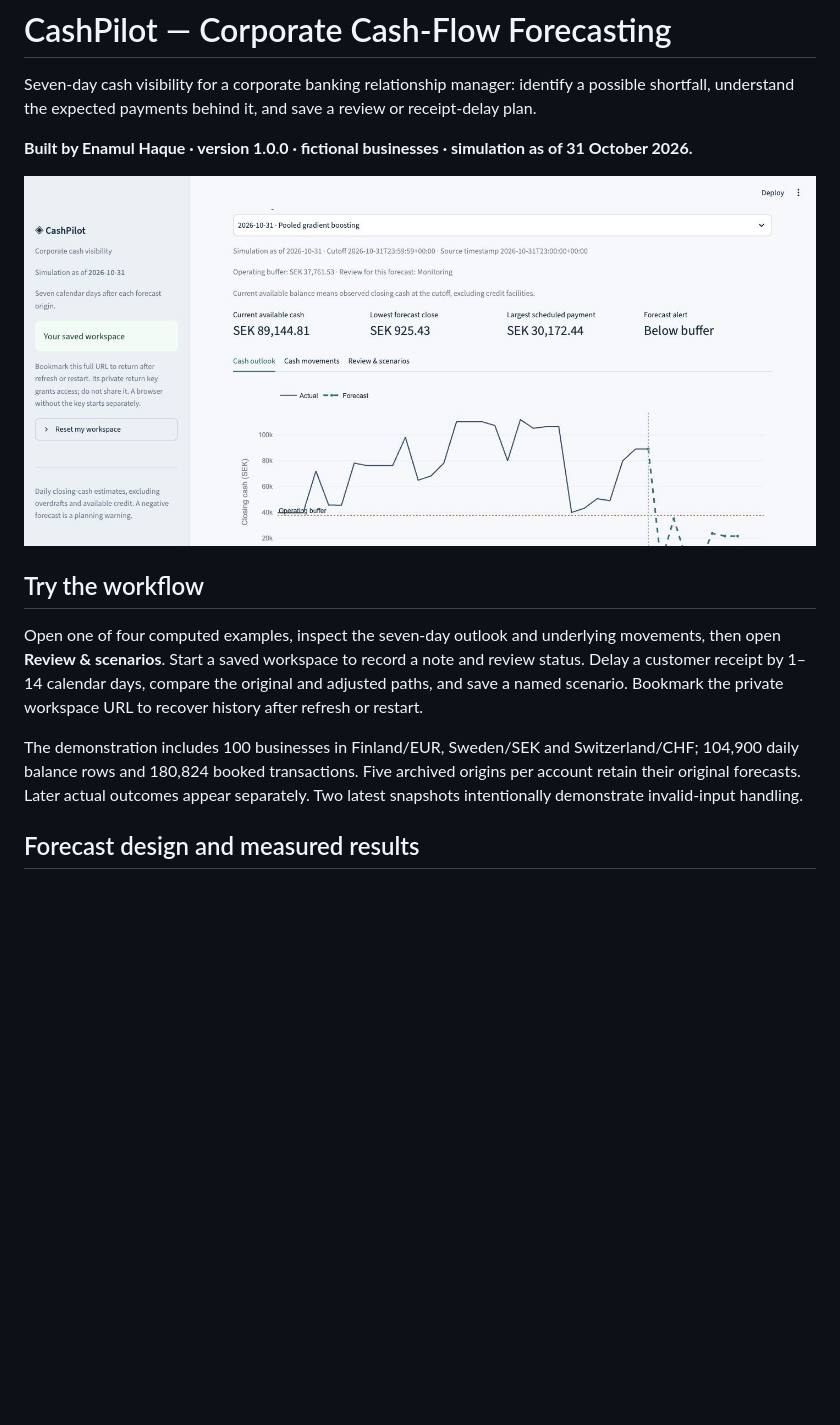
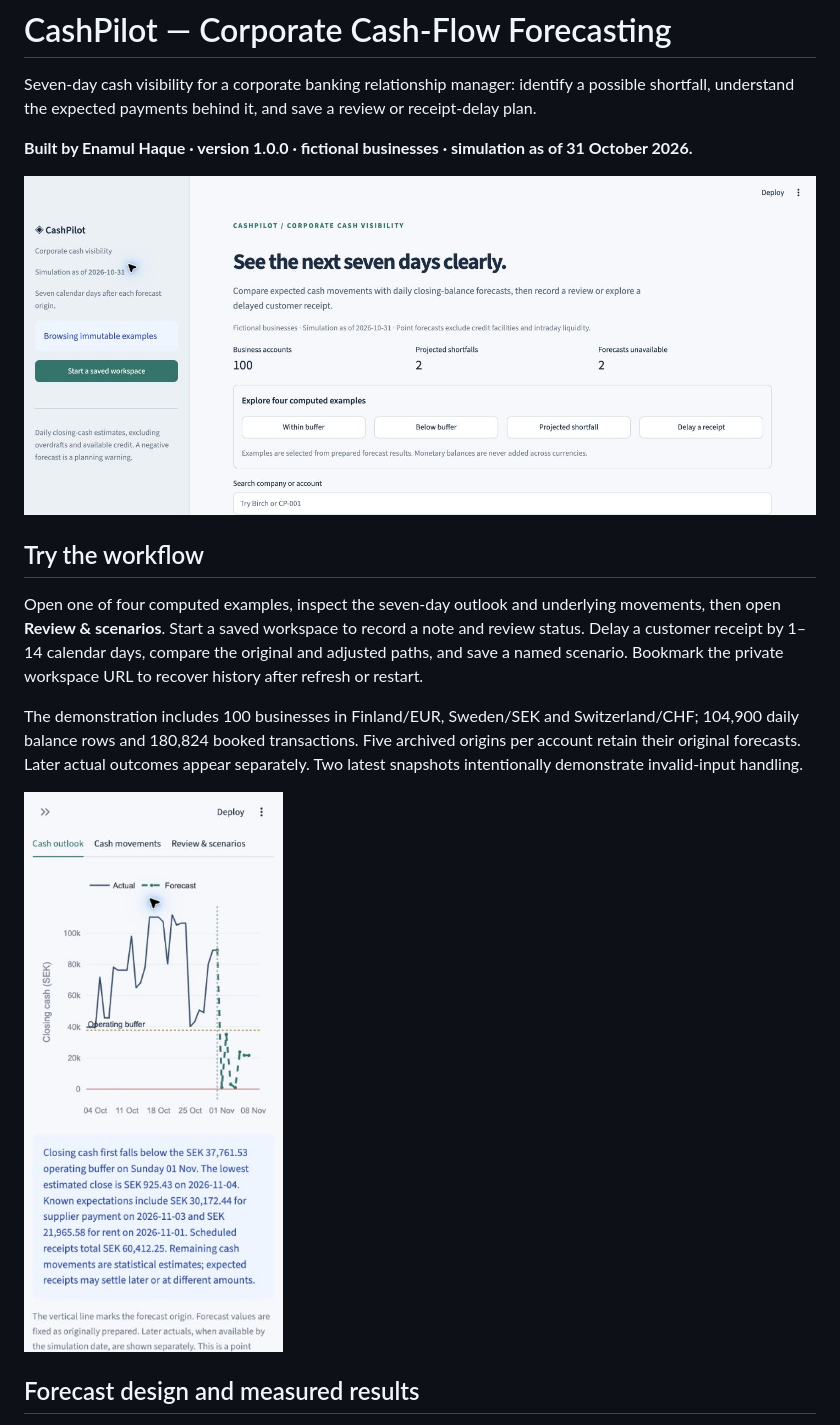
Before and after one commit to Enamul22/CashPilot-CorporateCashFlow, a Markdown page: README.md, the part around the change. GitHub-like rendering; pictures changed too: docs/screenshots/outlook-phone.jpg (added), docs/screenshots/overview-desktop.jpg (added); blank space fills up the shorter version.

```diff
--- a/README.md
+++ b/README.md
@@ -4,13 +4,15 @@ Seven-day cash visibility for a corporate banking relationship manager: identify
 
 **Built by Enamul Haque · version 1.0.0 · fictional businesses · simulation as of 31 October 2026.**
 
-![Cash outlook](docs/screenshots/outlook-desktop.jpg)
+![Account overview](docs/screenshots/overview-desktop.jpg)
 
 ## Try the workflow
 
 Open one of four computed examples, inspect the seven-day outlook and underlying movements, then open **Review & scenarios**. Start a saved workspace to record a note and review status. Delay a customer receipt by 1–14 calendar days, compare the original and adjusted paths, and save a named scenario. Bookmark the private workspace URL to recover history after refresh or restart.
 
 The demonstration includes 100 businesses in Finland/EUR, Sweden/SEK and Switzerland/CHF; 104,900 daily balance rows and 180,824 booked transactions. Five archived origins per account retain their original forecasts. Later actual outcomes appear separately. Two latest snapshots intentionally demonstrate invalid-input handling.
+
+![Cash outlook on a phone](docs/screenshots/outlook-phone.jpg)
 
 ## Forecast design and measured results
 
```
Also changed, not shown: docs/VERIFICATION.md (+3 -1 lines), docs/screenshots/history-desktop.jpg (added), docs/screenshots/overview-phone.jpg (added), docs/screenshots/review-phone.jpg (added), docs/screenshots/scenario-phone.jpg (added).
